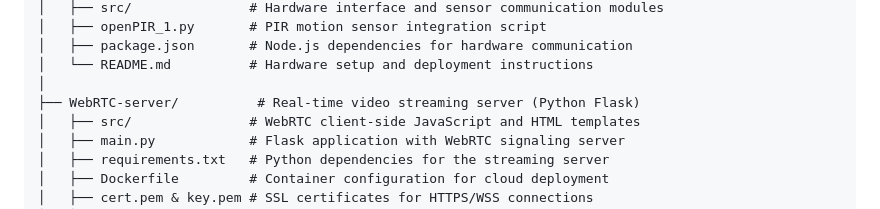
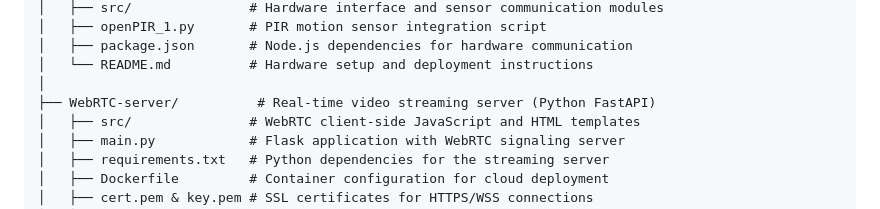
Before and after one commit to Team-10-COEN-ELEC-390-Summer-2025/RealMail, a Markdown page: README.md, the part around the change. Drawn GitHub-style.

Commit message:
Update README.md
Co-authored-by: gemini-code-assist[bot] <176961590+gemini-code-assist[bot]@users.noreply.github.com>
Signed-off-by: Bertin <38949731+sanobertin@users.noreply.github.com>

```diff
--- a/README.md
+++ b/README.md
@@ -35,7 +35,7 @@ RealMail/
 │   ├── package.json       # Node.js dependencies for hardware communication
 │   └── README.md          # Hardware setup and deployment instructions
 │
-├── WebRTC-server/          # Real-time video streaming server (Python Flask)
+├── WebRTC-server/          # Real-time video streaming server (Python FastAPI)
 │   ├── src/               # WebRTC client-side JavaScript and HTML templates
 │   ├── main.py            # Flask application with WebRTC signaling server
 │   ├── requirements.txt   # Python dependencies for the streaming server
```
